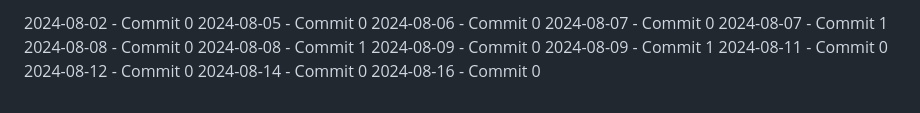
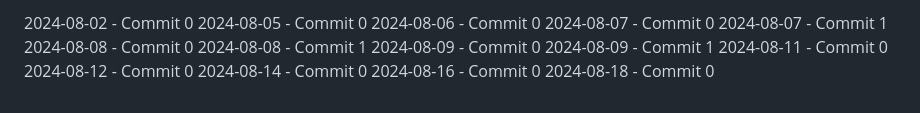
Before and after one commit to ermankrty/ermankurtay-9, a Markdown page: README.md, the part around the change. Drawn GitHub-style.

Commit message:
work: update 2024-08-18 commit 0

```diff
--- a/README.md
+++ b/README.md
@@ -77,3 +77,4 @@ Keep in mind that will generate a lot of information as messages flow through th
 2024-08-12 - Commit 0
 2024-08-14 - Commit 0
 2024-08-16 - Commit 0
+2024-08-18 - Commit 0
```
